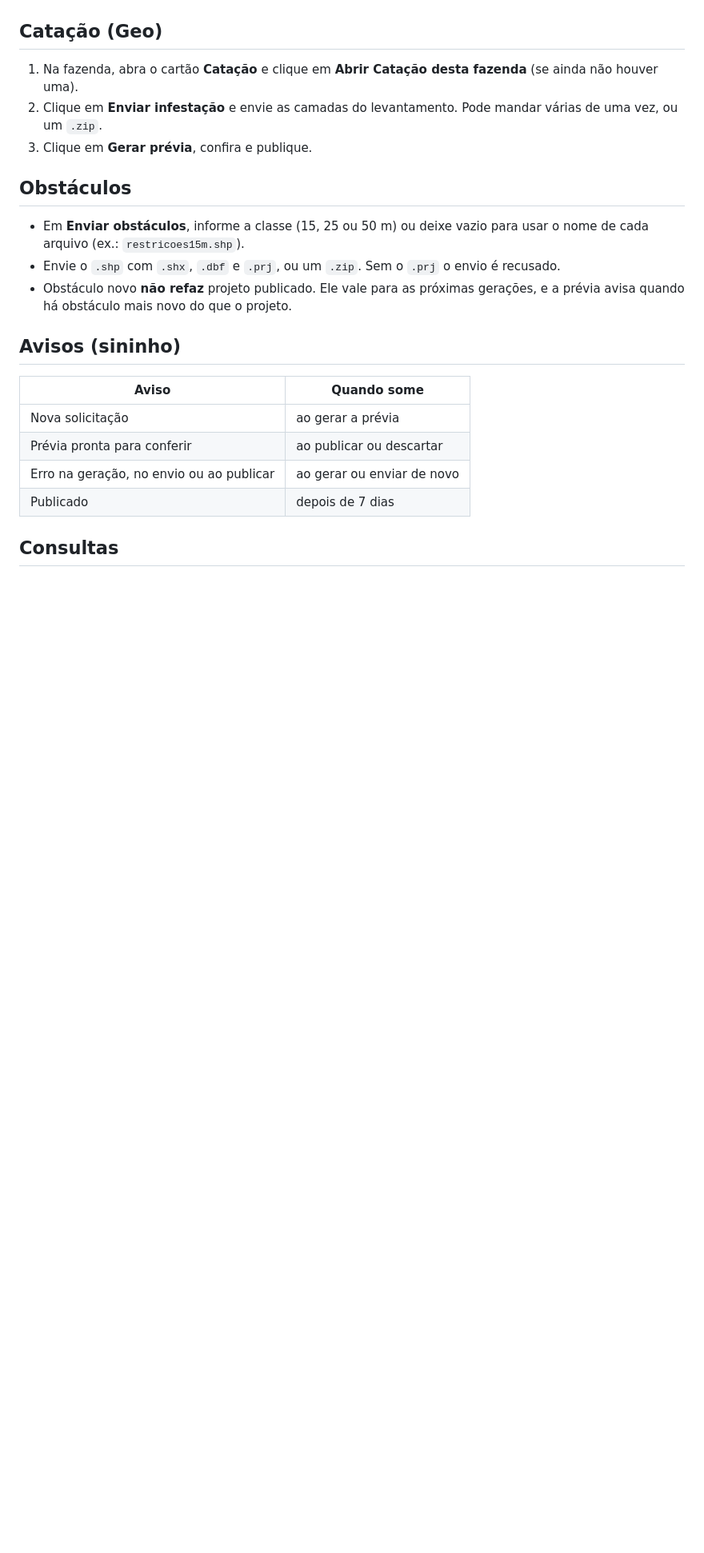
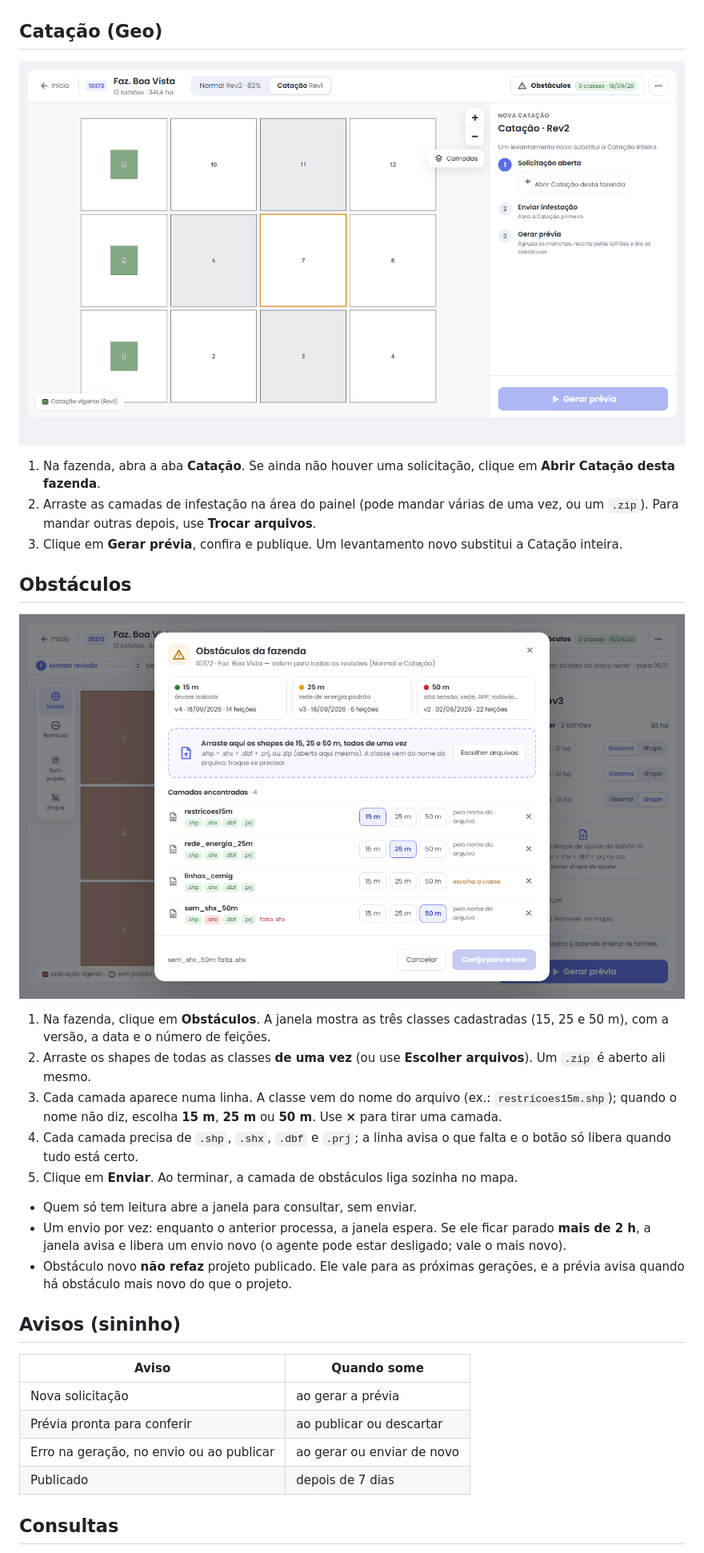
Before and after one commit to lmalerbo/hub-geotech, a Markdown page: docs/drone-manual.md, the part around one of its changes. Shown at 80% size. GitHub-like rendering; pictures changed too: docs/img/drone/catacao.png (added), docs/img/drone/obstaculos.png (added); blank space fills up the shorter version.

```diff
--- a/docs/drone-manual.md
+++ b/docs/drone-manual.md
@@ -46,14 +56,24 @@ Talhões que os obstáculos tomam por inteiro ficam fora do projeto, e a prévia
 
 ## Catação (Geo)
 
-1. Na fazenda, abra o cartão **Catação** e clique em **Abrir Catação desta fazenda** (se ainda não houver uma).
-2. Clique em **Enviar infestação** e envie as camadas do levantamento. Pode mandar várias de uma vez, ou um `.zip`.
-3. Clique em **Gerar prévia**, confira e publique.
+![Catação](img/drone/catacao.png)
+
+1. Na fazenda, abra a aba **Catação**. Se ainda não houver uma solicitação, clique em **Abrir Catação desta fazenda**.
+2. Arraste as camadas de infestação na área do painel (pode mandar várias de uma vez, ou um `.zip`). Para mandar outras depois, use **Trocar arquivos**.
+3. Clique em **Gerar prévia**, confira e publique. Um levantamento novo substitui a Catação inteira.
 
 ## Obstáculos
 
-- Em **Enviar obstáculos**, informe a classe (15, 25 ou 50 m) ou deixe vazio para usar o nome de cada arquivo (ex.: `restricoes15m.shp`).
-- Envie o `.shp` com `.shx`, `.dbf` e `.prj`, ou um `.zip`. Sem o `.prj` o envio é recusado.
+![Janela de obstáculos](img/drone/obstaculos.png)
+
+1. Na fazenda, clique em **Obstáculos**. A janela mostra as três classes cadastradas (15, 25 e 50 m), com a versão, a data e o número de feições.
+2. Arraste os shapes de todas as classes **de uma vez** (ou use **Escolher arquivos**). Um `.zip` é aberto ali mesmo.
+3. Cada camada aparece numa linha. A classe vem do nome do arquivo (ex.: `restricoes15m.shp`); quando o nome não diz, escolha **15 m**, **25 m** ou **50 m**. Use **×** para tirar uma camada.
+4. Cada camada precisa de `.shp`, `.shx`, `.dbf` e `.prj`; a linha avisa o que falta e o botão só libera quando tudo está certo.
+5. Clique em **Enviar**. Ao terminar, a camada de obstáculos liga sozinha no mapa.
+
+- Quem só tem leitura abre a janela para consultar, sem enviar.
+- Um envio por vez: enquanto o anterior processa, a janela espera. Se ele ficar parado **mais de 2 h**, a janela avisa e libera um envio novo (o agente pode estar desligado; vale o mais novo).
 - Obstáculo novo **não refaz** projeto publicado. Ele vale para as próximas gerações, e a prévia avisa quando há obstáculo mais novo do que o projeto.
 
 ## Avisos (sininho)
```
Also changed, not shown: other parts of docs/drone-manual.md (+38 -27 lines), docs/img/drone/fazenda.png (added), docs/img/drone/gerando.png (added), docs/img/drone/inicio.png (added), docs/img/drone/previa.png (added).
